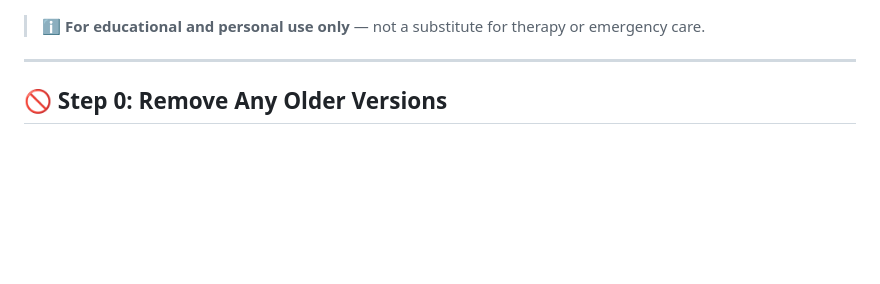
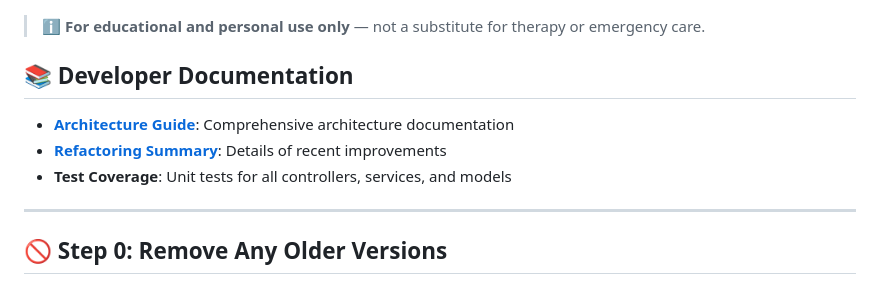
Before and after one commit to fintube61git/ifs-parts-flutter, a Markdown page: README.md, the part around the change. Drawn GitHub-style; blank space fills up the shorter version.

Commit message:
Add comprehensive refactoring summary and update README with developer docs
Co-authored-by: fintube61git <230657732+fintube61git@users.noreply.github.com>

```diff
--- a/README.md
+++ b/README.md
@@ -6,6 +6,12 @@ Explore 99 therapeutic cards, reflect on your parts, and export your session —
 ![IFS Parts v2.0.0 Landing Page](docs/screenshot-landing-v2.png)
 
 > ℹ️ **For educational and personal use only** — not a substitute for therapy or emergency care.
+
+## 📚 Developer Documentation
+
+- **[Architecture Guide](docs/ARCHITECTURE.md)**: Comprehensive architecture documentation
+- **[Refactoring Summary](docs/REFACTORING_SUMMARY.md)**: Details of recent improvements
+- **Test Coverage**: Unit tests for all controllers, services, and models
 
 ---
 
```
Also changed, not shown: docs/REFACTORING_SUMMARY.md (added, +342 -0 lines).
